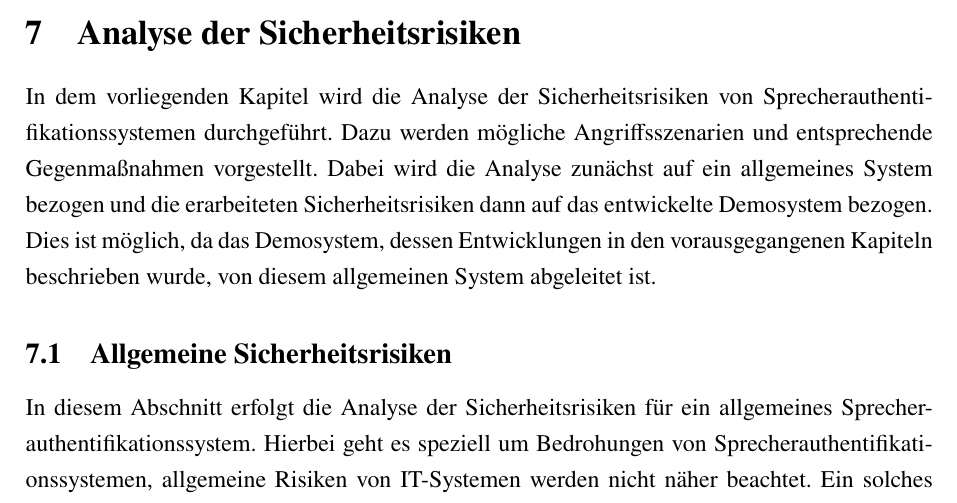
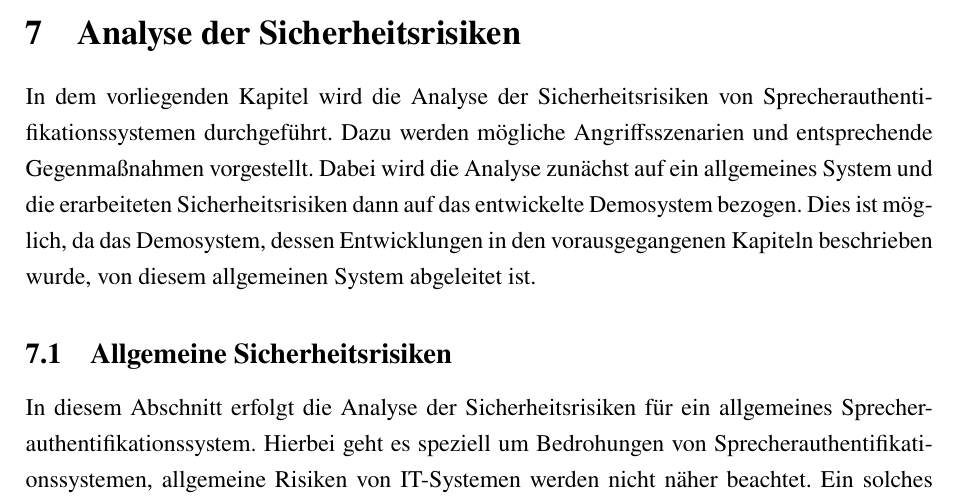
Before and after one commit to DHBW-FN-TIT20/user-authentication-using-voice-recognition, a LaTeX paper (latex/main.tex, which reads latex/chapter/Sicherheitsrisiken.tex): part of page 64 of 79, cut so that both start at the same text. Compiled offline with pdfLaTeX.

Commit message:
Update latex/chapter/Sicherheitsrisiken.tex

```diff
--- a/latex/chapter/Sicherheitsrisiken.tex
+++ b/latex/chapter/Sicherheitsrisiken.tex
@@ -1,7 +1,7 @@
 \section{Analyse der Sicherheitsrisiken}\label{sec:Sicherheitsrisiken}
 In dem vorliegenden Kapitel wird die Analyse der Sicherheitsrisiken von Sprecherauthentifikationssystemen durchgeführt.
 Dazu werden mögliche Angriffsszenarien und entsprechende Gegenmaßnahmen vorgestellt.
-Dabei wird die Analyse zunächst auf ein allgemeines System bezogen und die erarbeiteten Sicherheitsrisiken dann auf das entwickelte Demosystem bezogen.
+Dabei wird die Analyse zunächst auf ein allgemeines System und die erarbeiteten Sicherheitsrisiken dann auf das entwickelte Demosystem bezogen.
 Dies ist möglich, da das Demosystem, dessen Entwicklungen in den vorausgegangenen Kapiteln beschrieben wurde, von diesem allgemeinen System abgeleitet ist.
 
 \subsection{Allgemeine Sicherheitsrisiken}
```
